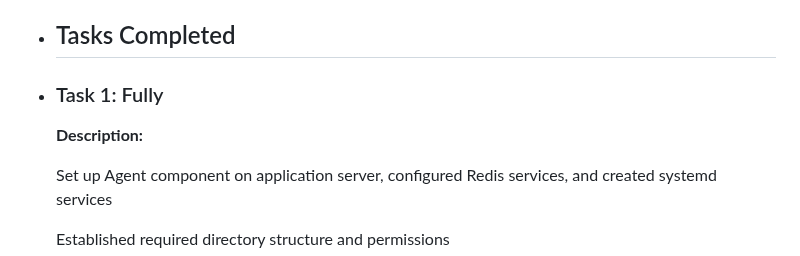
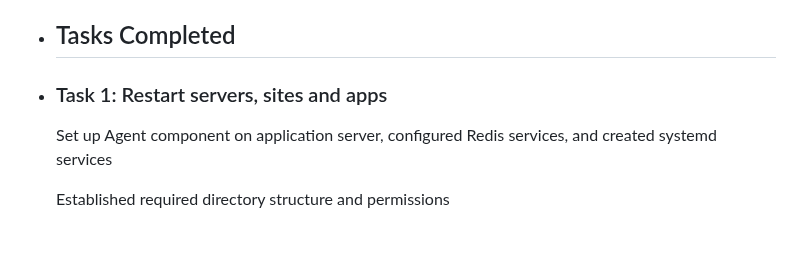
Before and after one commit to Tomislav-TO/Logseq---notes, a Markdown page: journals/2025_05_16.md, the part around the change. Drawn GitHub-style; blank space fills up the shorter version.

Commit message:
Auto saved by Logseq

```diff
--- a/journals/2025_05_16.md
+++ b/journals/2025_05_16.md
@@ -11,9 +11,8 @@ public:: true
 
   **Total Hours:** 4
 - ## Tasks Completed
-- ### Task 1: Fully
+- ### Task 1: Restart servers, sites and apps
 
-  **Description:**
 
   Set up Agent component on application server, configured Redis services, and created systemd services
 
```
